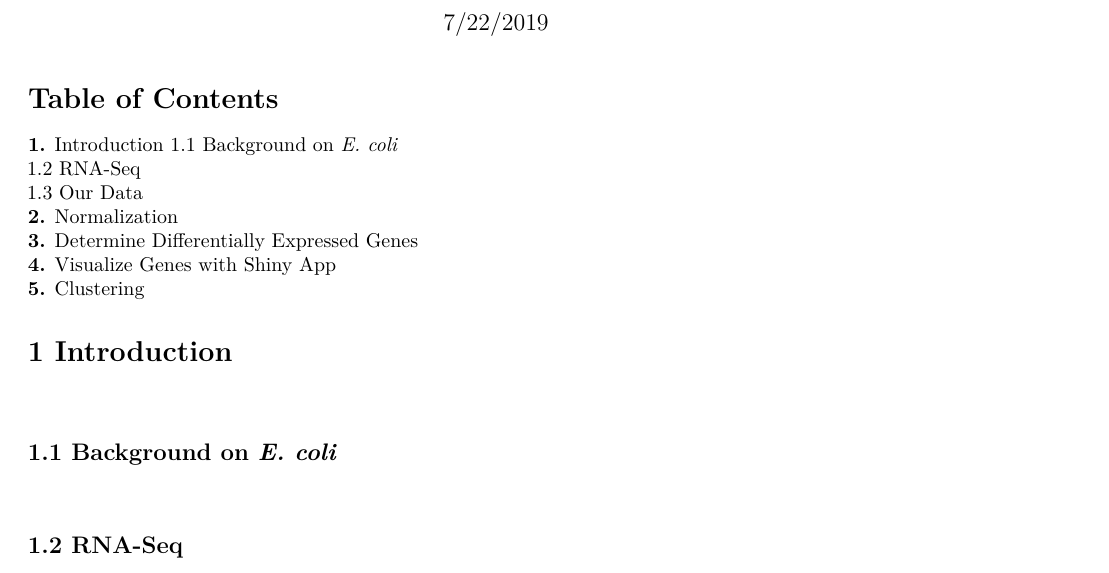
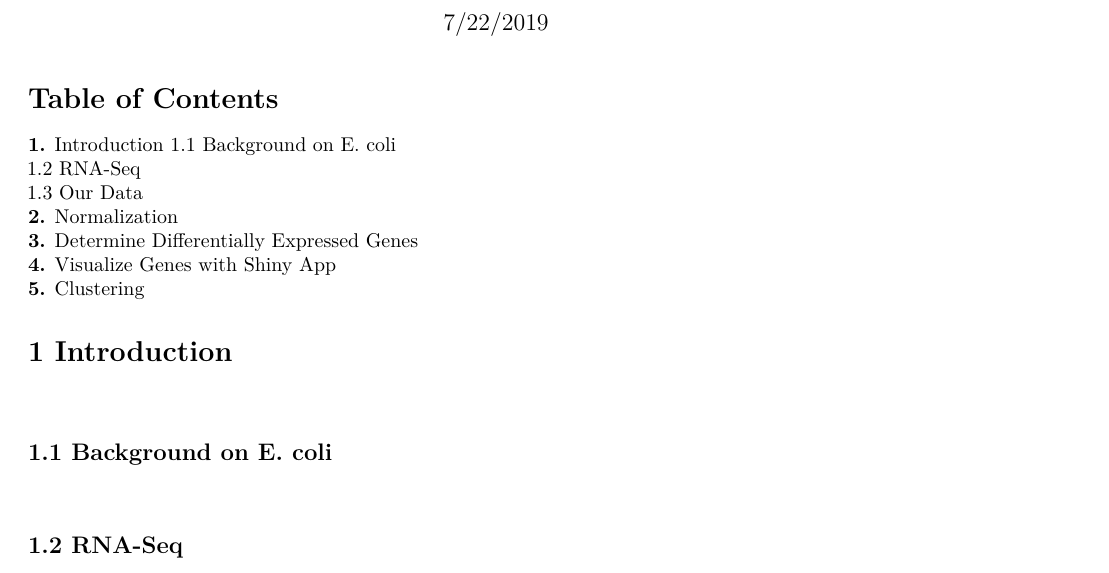
Before and after one commit to ethanashby/E.-Coli-Expression-Timing, an R Markdown document (Annie/EcoliTechnicalReport.Rmd): part of page 1 of 4, cut so that both start at the same text. Rendered offline with R 4.5, knitr and Pandoc, then LaTeX, with nearby package versions; some code elsewhere in the file could not run offline.

Commit message:
RStudio commit

```diff
--- a/Annie/EcoliTechnicalReport.Rmd
+++ b/Annie/EcoliTechnicalReport.Rmd
@@ -9,7 +9,7 @@ output:
 
 # Table of Contents
 **1.** Introduction
-1.1 Background on *E. coli*
+1.1 Background on E. coli
 1.2 RNA-Seq
 1.3 Our Data
 **2.** Normalization
@@ -21,7 +21,7 @@ $~$
 # 1 Introduction
 $~$
 
-## 1.1 Background on *E. coli*
+## 1.1 Background on E. coli
 $~$
 
 ## 1.2 RNA-Seq
```
